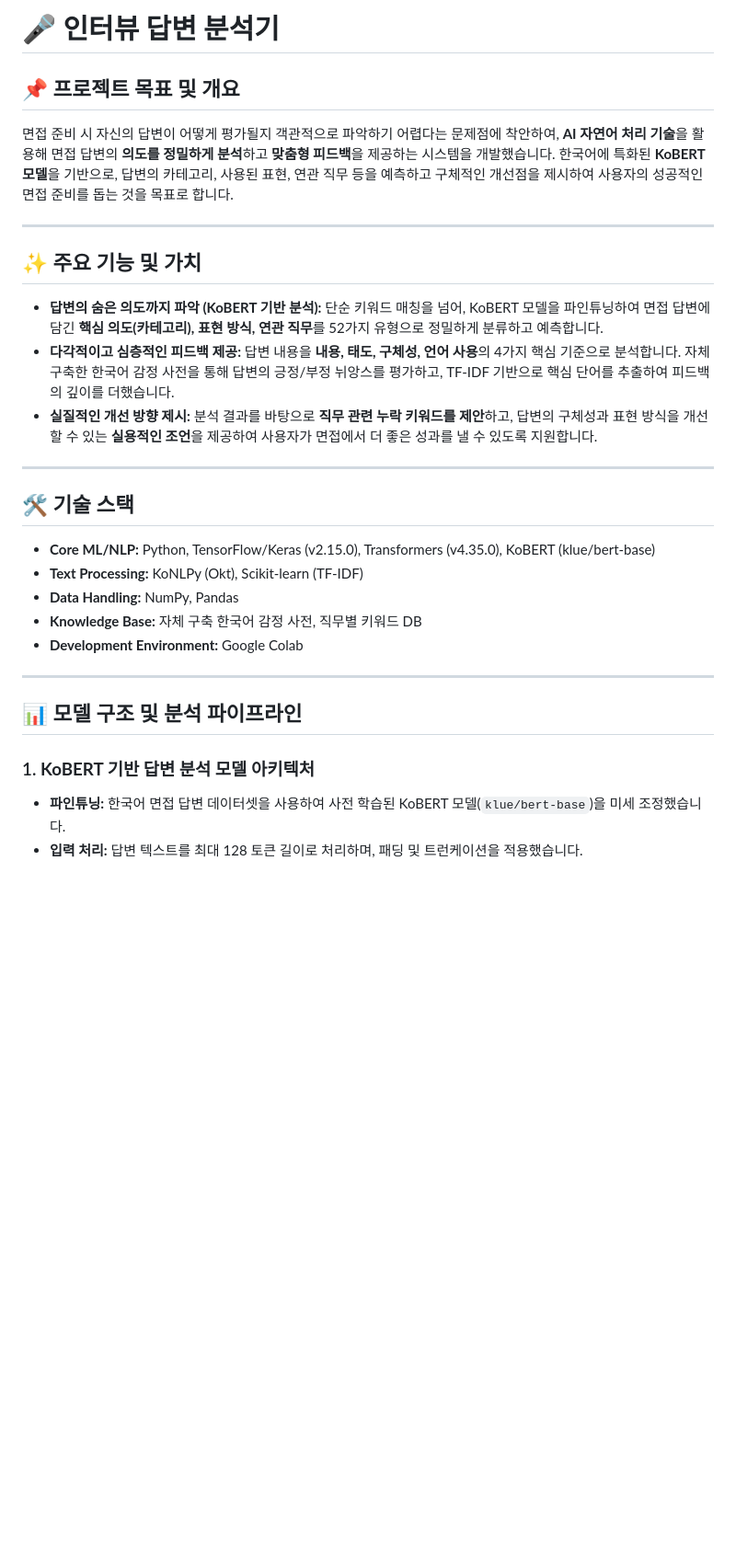
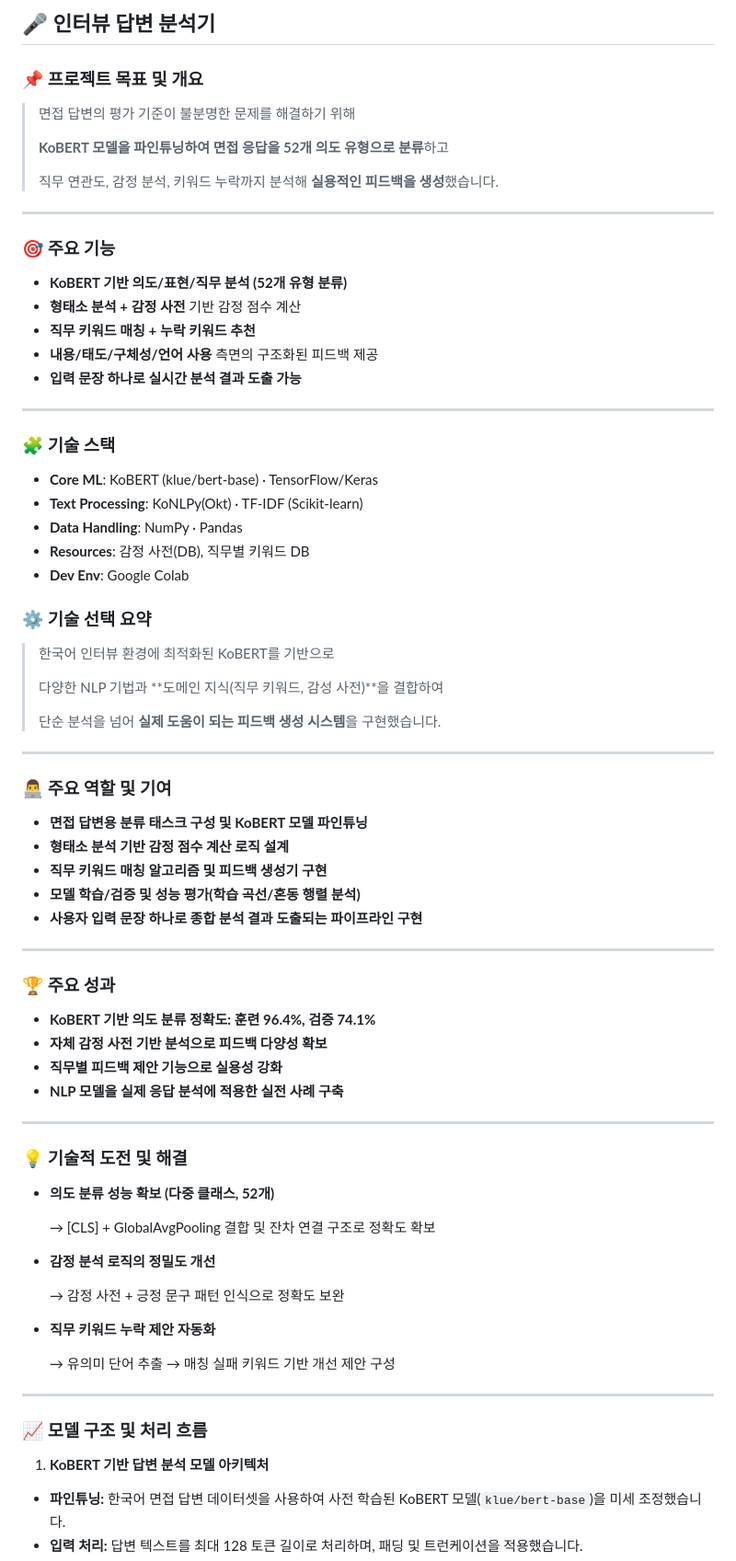
Before and after one commit to Bae-Sunny/algorithm, a Markdown page: AIinterview/Indetail.md, the part around the change printed below. Shown: that part at 92% size. Drawn GitHub-style; blank space fills up the shorter version.

```diff
--- a/AIinterview/Indetail.md
+++ b/AIinterview/Indetail.md
@@ -1,32 +1,86 @@
-# 🎤 **인터뷰 답변 분석기**
+## 🎤 **인터뷰 답변 분석기**
 
-## 📌 프로젝트 목표 및 개요
+### 📌 프로젝트 목표 및 개요
 
-면접 준비 시 자신의 답변이 어떻게 평가될지 객관적으로 파악하기 어렵다는 문제점에 착안하여, **AI 자연어 처리 기술**을 활용해 면접 답변의 **의도를 정밀하게 분석**하고 **맞춤형 피드백**을 제공하는 시스템을 개발했습니다. 한국어에 특화된 **KoBERT 모델**을 기반으로, 답변의 카테고리, 사용된 표현, 연관 직무 등을 예측하고 구체적인 개선점을 제시하여 사용자의 성공적인 면접 준비를 돕는 것을 목표로 합니다.
+> 면접 답변의 평가 기준이 불분명한 문제를 해결하기 위해
+>
+>
+> **KoBERT 모델을 파인튜닝하여 면접 응답을 52개 의도 유형으로 분류**하고
+>
+> 직무 연관도, 감정 분석, 키워드 누락까지 분석해 **실용적인 피드백을 생성**했습니다.
+>
 
 ---
 
-## ✨ 주요 기능 및 가치
+### 🎯 주요 기능
 
-- **답변의 숨은 의도까지 파악 (KoBERT 기반 분석):** 단순 키워드 매칭을 넘어, KoBERT 모델을 파인튜닝하여 면접 답변에 담긴 **핵심 의도(카테고리), 표현 방식, 연관 직무**를 52가지 유형으로 정밀하게 분류하고 예측합니다.
-- **다각적이고 심층적인 피드백 제공:** 답변 내용을 **내용, 태도, 구체성, 언어 사용**의 4가지 핵심 기준으로 분석합니다. 자체 구축한 한국어 감정 사전을 통해 답변의 긍정/부정 뉘앙스를 평가하고, TF-IDF 기반으로 핵심 단어를 추출하여 피드백의 깊이를 더했습니다.
-- **실질적인 개선 방향 제시:** 분석 결과를 바탕으로 **직무 관련 누락 키워드를 제안**하고, 답변의 구체성과 표현 방식을 개선할 수 있는 **실용적인 조언**을 제공하여 사용자가 면접에서 더 좋은 성과를 낼 수 있도록 지원합니다.
+- **KoBERT 기반 의도/표현/직무 분석 (52개 유형 분류)**
+- **형태소 분석 + 감정 사전** 기반 감정 점수 계산
+- **직무 키워드 매칭 + 누락 키워드 추천**
+- **내용/태도/구체성/언어 사용** 측면의 구조화된 피드백 제공
+- **입력 문장 하나로 실시간 분석 결과 도출 가능**
 
 ---
 
-## 🛠️ 기술 스택
+### 🧩 기술 스택
 
-- **Core ML/NLP:** Python, TensorFlow/Keras (v2.15.0), Transformers (v4.35.0), KoBERT (klue/bert-base)
-- **Text Processing:** KoNLPy (Okt), Scikit-learn (TF-IDF)
-- **Data Handling:** NumPy, Pandas
-- **Knowledge Base:** 자체 구축 한국어 감정 사전, 직무별 키워드 DB
-- **Development Environment:** Google Colab
+- **Core ML**: KoBERT (klue/bert-base) · TensorFlow/Keras
+- **Text Processing**: KoNLPy(Okt) · TF-IDF (Scikit-learn)
+- **Data Handling**: NumPy · Pandas
+- **Resources**: 감정 사전(DB), 직무별 키워드 DB
+- **Dev Env**: Google Colab
+
+### ⚙️ 기술 선택 요약
+
+> 한국어 인터뷰 환경에 최적화된 KoBERT를 기반으로
+>
+>
+> 다양한 NLP 기법과 **도메인 지식(직무 키워드, 감성 사전)**을 결합하여
+>
+> 단순 분석을 넘어 **실제 도움이 되는 피드백 생성 시스템**을 구현했습니다.
+>
 
 ---
 
-## 📊 모델 구조 및 분석 파이프라인
+### 👨‍💻 주요 역할 및 기여
 
-### 1. **KoBERT 기반 답변 분석 모델 아키텍처**
+- **면접 답변용 분류 태스크 구성 및 KoBERT 모델 파인튜닝**
+- **형태소 분석 기반 감정 점수 계산 로직 설계**
+- **직무 키워드 매칭 알고리즘 및 피드백 생성기 구현**
+- **모델 학습/검증 및 성능 평가(학습 곡선/혼동 행렬 분석)**
+- **사용자 입력 문장 하나로 종합 분석 결과 도출되는 파이프라인 구현**
+
+---
+
+### 🏆 주요 성과
+
+- **KoBERT 기반 의도 분류 정확도: 훈련 96.4%, 검증 74.1%**
+- **자체 감정 사전 기반 분석으로 피드백 다양성 확보**
+- **직무별 피드백 제안 기능으로 실용성 강화**
+- **NLP 모델을 실제 응답 분석에 적용한 실전 사례 구축**
+
+---
+
+### 💡 기술적 도전 및 해결
+
+- **의도 분류 성능 확보 (다중 클래스, 52개)**
+
+    → [CLS] + GlobalAvgPooling 결합 및 잔차 연결 구조로 정확도 확보
+
+- **감정 분석 로직의 정밀도 개선**
+
+    → 감정 사전 + 긍정 문구 패턴 인식으로 정확도 보완
+
+- **직무 키워드 누락 제안 자동화**
+
+    → 유의미 단어 추출 → 매칭 실패 키워드 기반 개선 제안 구성
+
+
+---
+
+### 📈 모델 구조 및 처리 흐름
+
+1. **KoBERT 기반 답변 분석 모델 아키텍처**
 
 - **파인튜닝:** 한국어 면접 답변 데이터셋을 사용하여 사전 학습된 KoBERT 모델(`klue/bert-base`)을 미세 조정했습니다.
 - **입력 처리:** 답변 텍스트를 최대 128 토큰 길이로 처리하며, 패딩 및 트런케이션을 적용했습니다.
```
Also changed, not shown: other parts of AIinterview/Indetail.md (+29 -37 lines).
